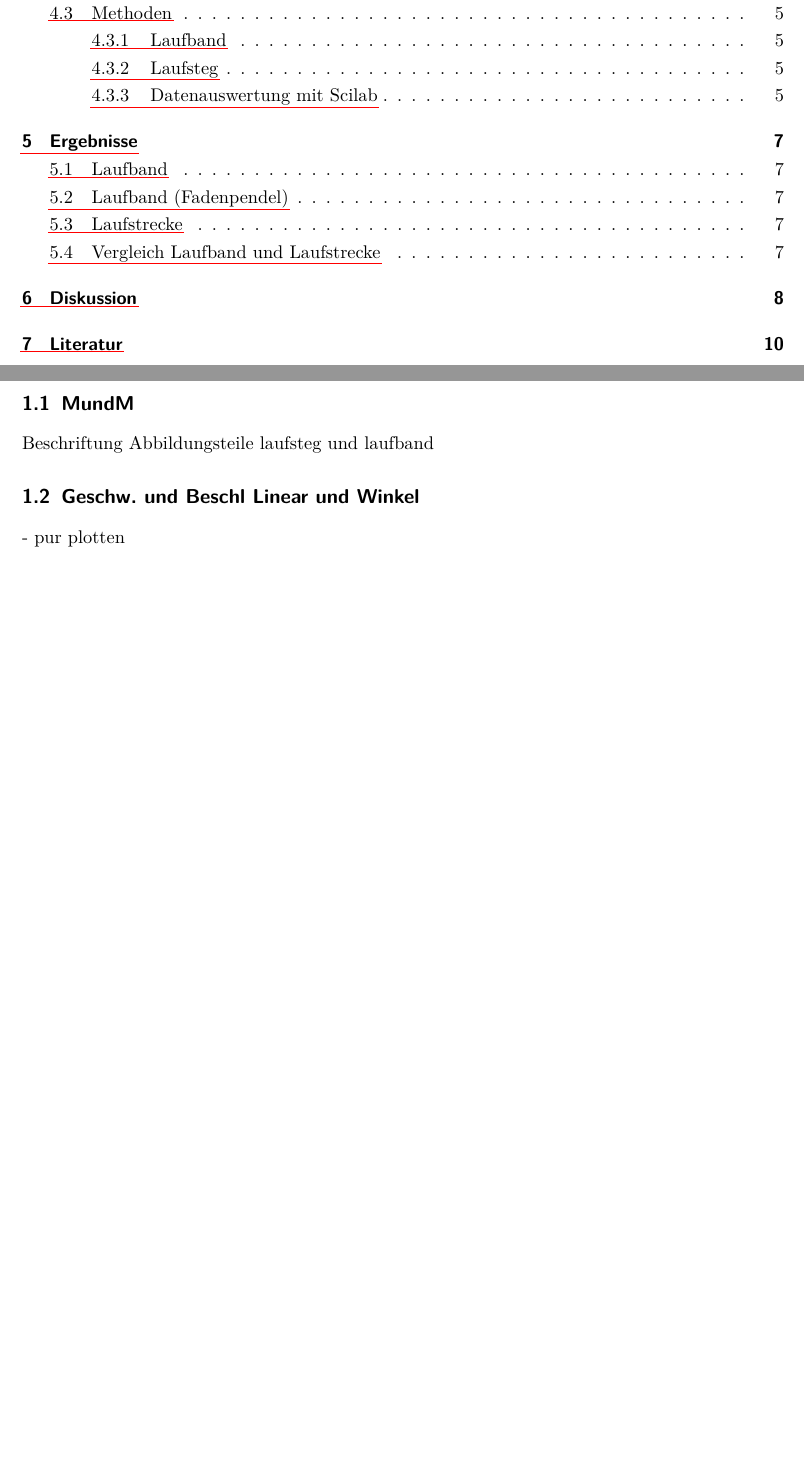
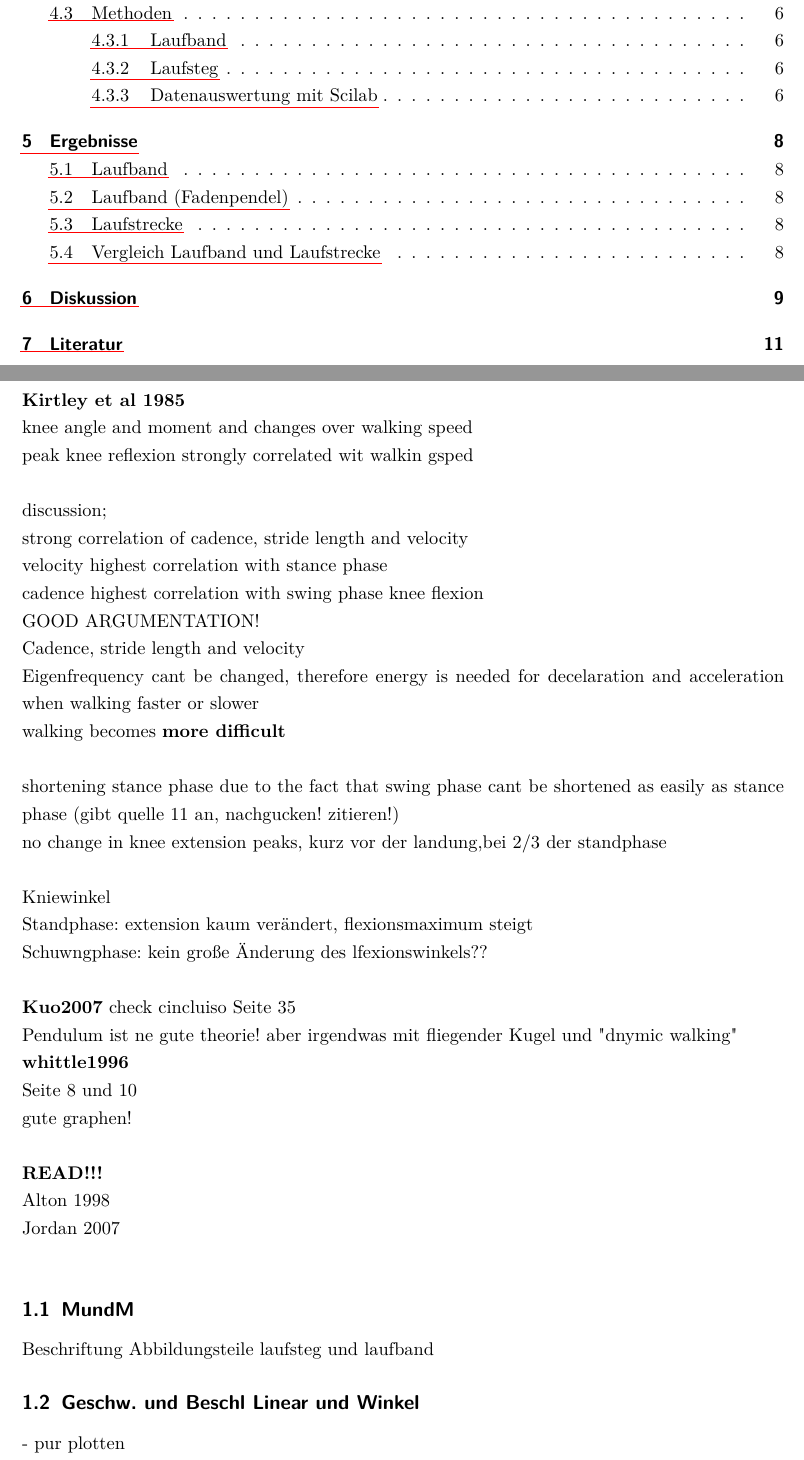
Before and after one commit to k323r/losCorredors, a LaTeX document (doc/report/Praeambel.tex, which reads doc/report/inhalt/Main.tex): two parts of pages 2 and 3 of 13 before the commit and two parts of pages 2 and 3 of 14 after it, joined at a grey line, cut so that both start at the same text, the shorter picture padded with empty space. Compiled offline with pdfLaTeX; an older LaTeX class or package is replaced by its successor.

```diff
--- a/doc/report/inhalt/Main.tex
+++ b/doc/report/inhalt/Main.tex
@@ -1,4 +1,41 @@
 \section{TODO}
+
+\textbf{Kirtley et al 1985}
+
+knee angle and moment and changes over walking speed\\
+peak knee reflexion strongly correlated wit walkin gsped\\
+
+discussion;\\
+strong correlation of cadence, stride length and velocity\\
+velocity highest correlation with stance phase\\
+cadence highest correlation with swing phase knee flexion
+
+GOOD ARGUMENTATION!\\
+Cadence, stride length and velocity\\
+Eigenfrequency cant be changed, therefore energy is needed for decelaration and acceleration when walking faster or slower\\
+walking becomes \textbf{more difficult}\\
+
+shortening stance phase due to the fact that swing phase cant be shortened as easily as stance phase (gibt quelle 11 an, nachgucken! zitieren!)
+
+no change in knee extension peaks, kurz vor der landung,bei 2/3 der standphase\\
+
+Kniewinkel\\
+Standphase: extension kaum verändert, flexionsmaximum steigt\\
+Schuwngphase: kein große Änderung des lfexionswinkels??\\
+
+\textbf{Kuo2007}
+check cincluiso Seite 35\\
+Pendulum ist ne gute theorie! aber irgendwas mit fliegender Kugel und "dnymic walking"
+
+\textbf{whittle1996}\\
+Seite 8 und 10\\
+gute graphen!\\
+
+\textbf{READ!!!}\\
+Alton 1998\\
+Jordan 2007\\
+
+
 \subsection{MundM}
 Beschriftung Abbildungsteile laufsteg und laufband
 \subsection{Geschw. und Beschl Linear und Winkel}
```
Also changed, not shown: doc/report/inhalt/Einleitung.tex (+25 -1 lines), doc/report/inhalt/MaterialMethode.tex (+8 -4 lines), doc/report/Praeambel.pdf, 11 other files.
